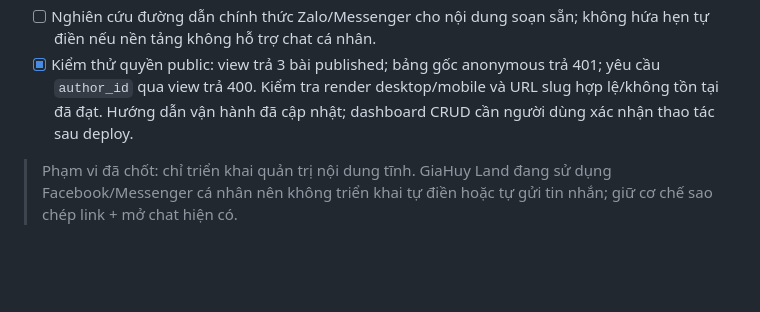
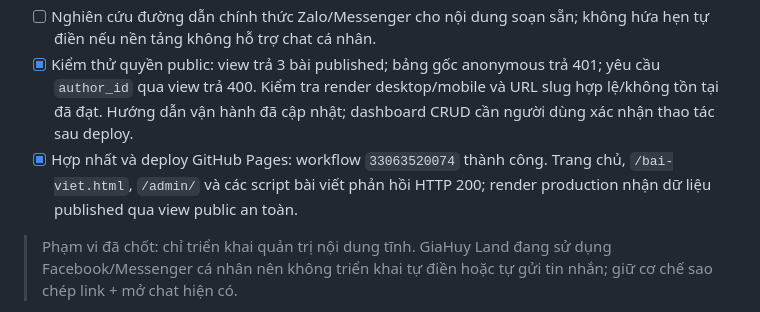
Before and after one commit to tradetolive/giahuyland, a Markdown page: todo.md, the part around the change. Drawn GitHub-style; blank space fills up the shorter version.

Commit message:
docs: record editorial content production verification

```diff
--- a/todo.md
+++ b/todo.md
@@ -46,6 +46,7 @@
 - [x] Bổ sung danh sách và trang chi tiết bài viết công khai theo slug, chỉ tải bài `published` qua view public.
 - [ ] Nghiên cứu đường dẫn chính thức Zalo/Messenger cho nội dung soạn sẵn; không hứa hẹn tự điền nếu nền tảng không hỗ trợ chat cá nhân.
 - [x] Kiểm thử quyền public: view trả 3 bài published; bảng gốc anonymous trả 401; yêu cầu `author_id` qua view trả 400. Kiểm tra render desktop/mobile và URL slug hợp lệ/không tồn tại đã đạt. Hướng dẫn vận hành đã cập nhật; dashboard CRUD cần người dùng xác nhận thao tác sau deploy.
+- [x] Hợp nhất và deploy GitHub Pages: workflow `33063520074` thành công. Trang chủ, `/bai-viet.html`, `/admin/` và các script bài viết phản hồi HTTP 200; render production nhận dữ liệu published qua view public an toàn.
 
 > Phạm vi đã chốt: chỉ triển khai quản trị nội dung tĩnh. GiaHuy Land đang sử dụng Facebook/Messenger cá nhân nên không triển khai tự điền hoặc tự gửi tin nhắn; giữ cơ chế sao chép link + mở chat hiện có.
 
```
